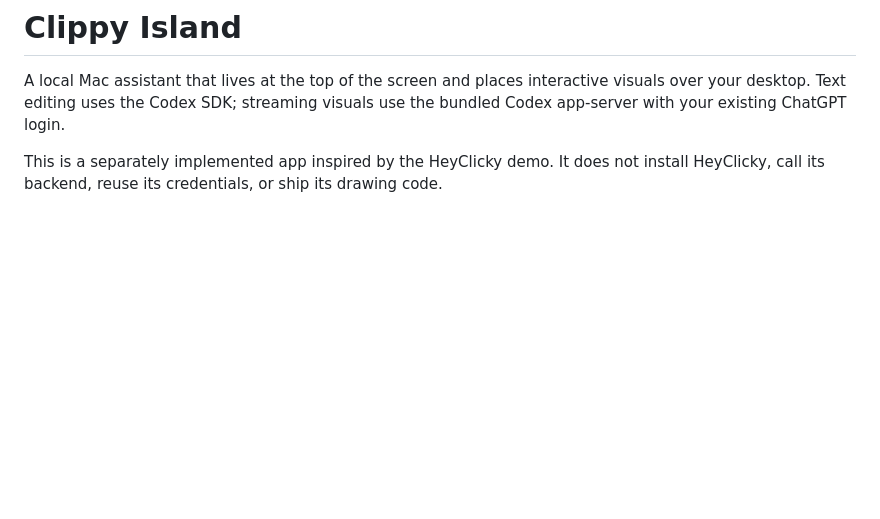
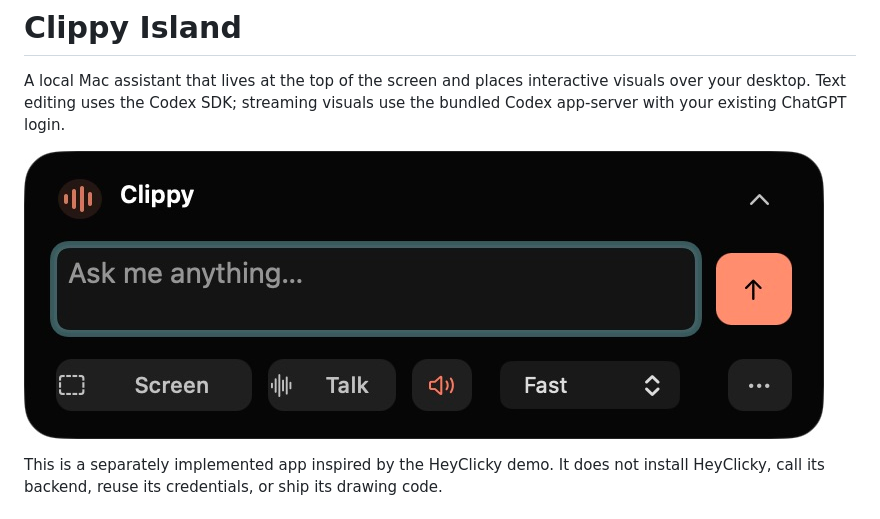
Before and after one commit to diegocp01/clip_ai, a Markdown page: README.md, the part around the change. Rendered like a GitHub page; pictures changed too: docs/images/clippy-island.jpg (added); blank space fills up the shorter version.

Commit message:
Add desktop island screenshot to README

```diff
--- a/README.md
+++ b/README.md
@@ -1,6 +1,8 @@
 # Clippy Island
 
 A local Mac assistant that lives at the top of the screen and places interactive visuals over your desktop. Text editing uses the Codex SDK; streaming visuals use the bundled Codex app-server with your existing ChatGPT login.
+
+![Clippy's expanded desktop island with a question field, Screen and Talk buttons, and Fast mode selected.](docs/images/clippy-island.jpg)
 
 This is a separately implemented app inspired by the HeyClicky demo. It does not install HeyClicky, call its backend, reuse its credentials, or ship its drawing code.
 
```
